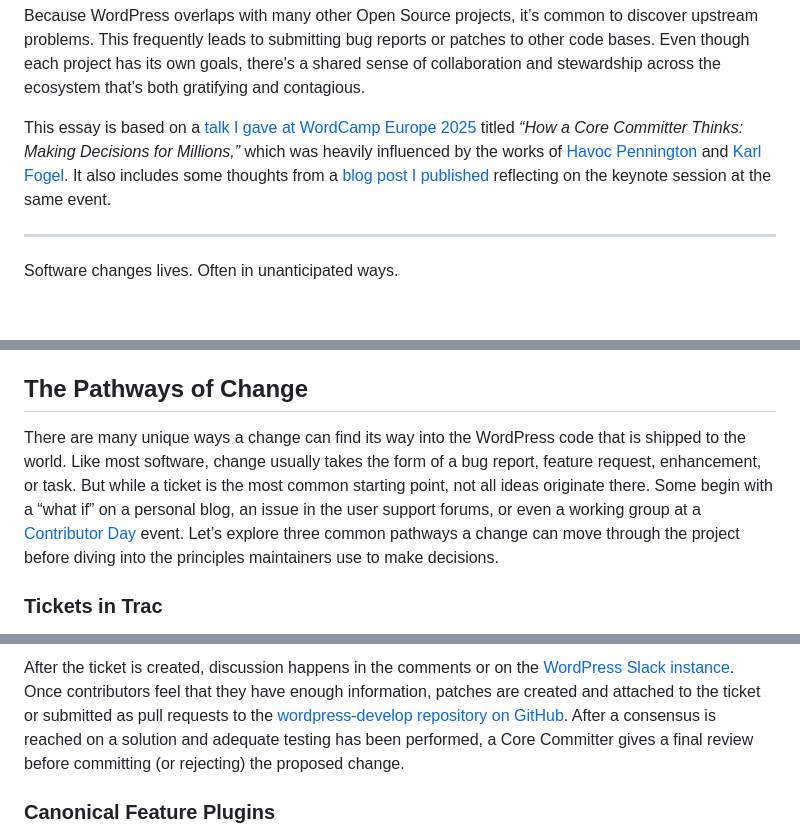
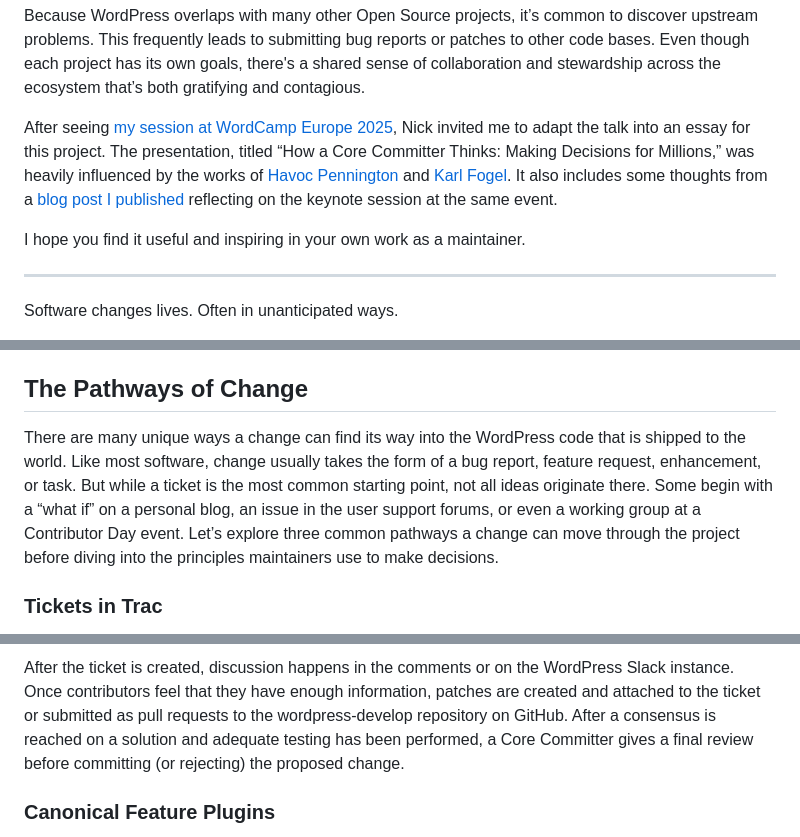
Before and after one commit to openepicdev/maintaine.rs, a Markdown page: source/desrosj.md, 3 parts joined by grey strips. GitHub-like rendering; blank space fills up the shorter version.

```diff
--- a/source/desrosj.md
+++ b/source/desrosj.md
@@ -12,7 +12,9 @@ One day, I found a bug that was affecting my work. Instead of working around it,
 
 Because WordPress overlaps with many other Open Source projects, it’s common to discover upstream problems. This frequently leads to submitting bug reports or patches to other code bases. Even though each project has its own goals, there's a shared sense of collaboration and stewardship across the ecosystem that’s both gratifying and contagious.
 
-This essay is based on a [talk I gave at WordCamp Europe 2025](https://jonathandesrosiers.com/2025/06/how-a-core-committer-thinks-making-decisions-for-millions/?utm_source=maintaine.rs&utm_medium=essay) titled _“How a Core Committer Thinks: Making Decisions for Millions,”_ which was heavily influenced by the works of [Havoc Pennington](https://ometer.com/) and [Karl Fogel](https://www.red-bean.com/kfogel/). It also includes some thoughts from a [blog post I published](https://jonathandesrosiers.com/2025/06/the-impact-of-open-source-work/?utm_source=maintaine.rs&utm_medium=essay) reflecting on the keynote session at the same event.
+After seeing [my session at WordCamp Europe 2025](https://jonathandesrosiers.com/wceu-2025), Nick invited me to adapt the talk into an essay for this project. The presentation, titled “How a Core Committer Thinks: Making Decisions for Millions,” was heavily influenced by the works of [Havoc Pennington](https://ometer.com/) and [Karl Fogel](https://www.red-bean.com/kfogel/). It also includes some thoughts from a [blog post I published](https://jonathandesrosiers.com/oss-impact) reflecting on the keynote session at the same event.
+
+I hope you find it useful and inspiring in your own work as a maintainer.
 
 ---
 
@@ -45,7 +47,7 @@ The code base is currently divided into 43 components and 20 sub-components with
 
 ## The Pathways of Change
 
-There are many unique ways a change can find its way into the WordPress code that is shipped to the world. Like most software, change usually takes the form of a bug report, feature request, enhancement, or task. But while a ticket is the most common starting point, not all ideas originate there. Some begin with a “what if” on a personal blog, an issue in the user support forums, or even a working group at a [Contributor Day](https://make.wordpress.org/community/handbook/contributor-day/contributor-days/) event. Let’s explore three common pathways a change can move through the project before diving into the principles maintainers use to make decisions.
+There are many unique ways a change can find its way into the WordPress code that is shipped to the world. Like most software, change usually takes the form of a bug report, feature request, enhancement, or task. But while a ticket is the most common starting point, not all ideas originate there. Some begin with a “what if” on a personal blog, an issue in the user support forums, or even a working group at a Contributor Day event. Let’s explore three common pathways a change can move through the project before diving into the principles maintainers use to make decisions.
 
 ### Tickets in Trac
 
@@ -53,5 +55,5 @@ Most ideas start as a ticket in the project’s bug tracking software, [Trac](ht
 
-After the ticket is created, discussion happens in the comments or on the [WordPress Slack instance](https://make.wordpress.org/chat/). Once contributors feel that they have enough information, patches are created and attached to the ticket or submitted as pull requests to the [wordpress-develop repository on GitHub](https://github.com/wordpress/wordpress-develop). After a consensus is reached on a solution and adequate testing has been performed, a Core Committer gives a final review before committing (or rejecting) the proposed change.
+After the ticket is created, discussion happens in the comments or on the WordPress Slack instance. Once contributors feel that they have enough information, patches are created and attached to the ticket or submitted as pull requests to the wordpress-develop repository on GitHub. After a consensus is reached on a solution and adequate testing has been performed, a Core Committer gives a final review before committing (or rejecting) the proposed change.
 
 ### Canonical Feature Plugins
 
```
Also changed, not shown: other parts of source/desrosj.md (+8 -6 lines).
